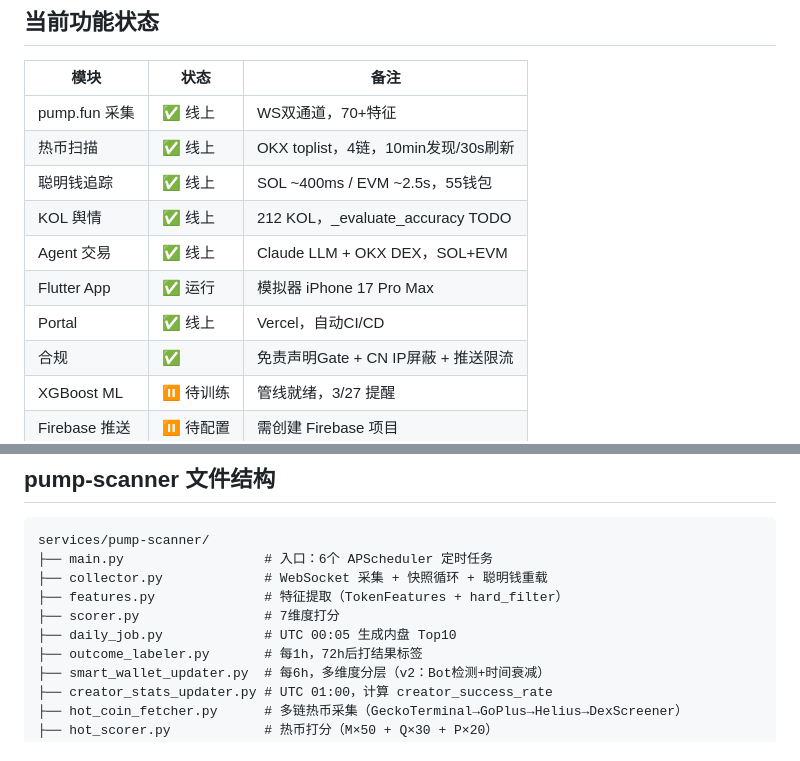
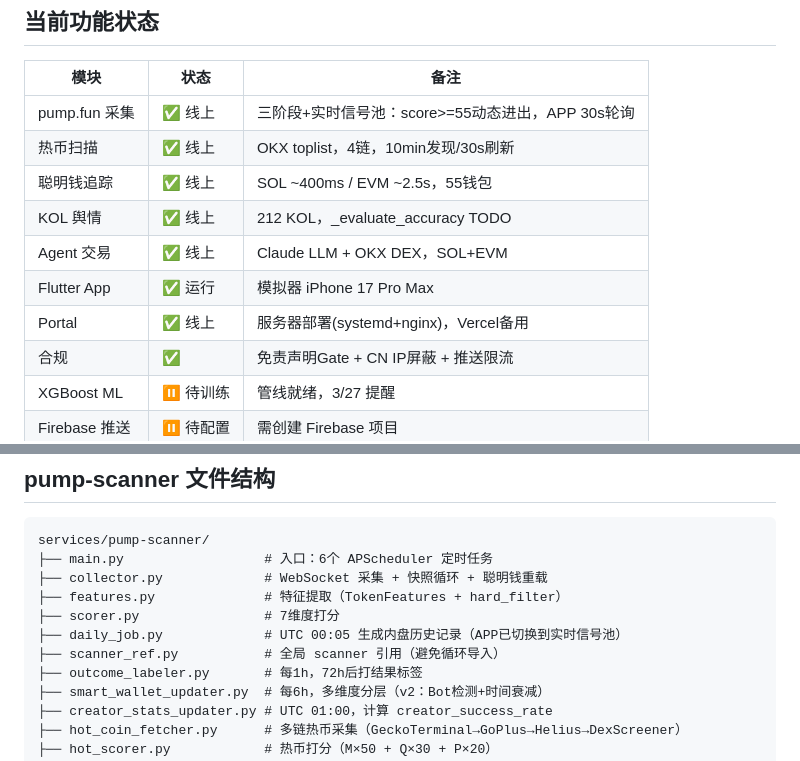
Before and after one commit to meiyaobuyao123-hash/Agent-Trading, a Markdown page: CLAUDE.md, 2 parts joined by grey strips. Rendered like a GitHub page.

```diff
--- a/CLAUDE.md
+++ b/CLAUDE.md
@@ -47,13 +48,13 @@ flutter run -d DBC925B5-7657-4410-B770-F21E4605A9D6 \
 ## 当前功能状态
 | 模块 | 状态 | 备注 |
 |------|------|------|
-| pump.fun 采集 | ✅ 线上 | WS双通道，70+特征 |
+| pump.fun 采集 | ✅ 线上 | 三阶段+实时信号池：score>=55动态进出，APP 30s轮询 |
 | 热币扫描 | ✅ 线上 | OKX toplist，4链，10min发现/30s刷新 |
 | 聪明钱追踪 | ✅ 线上 | SOL ~400ms / EVM ~2.5s，55钱包 |
 | KOL 舆情 | ✅ 线上 | 212 KOL，_evaluate_accuracy TODO |
 | Agent 交易 | ✅ 线上 | Claude LLM + OKX DEX，SOL+EVM |
 | Flutter App | ✅ 运行 | 模拟器 iPhone 17 Pro Max |
-| Portal | ✅ 线上 | Vercel，自动CI/CD |
+| Portal | ✅ 线上 | 服务器部署(systemd+nginx)，Vercel备用 |
 | 合规 | ✅ | 免责声明Gate + CN IP屏蔽 + 推送限流 |
 | XGBoost ML | ⏸ 待训练 | 管线就绪，3/27 提醒 |
 | Firebase 推送 | ⏸ 待配置 | 需创建 Firebase 项目 |
@@ -166,7 +172,8 @@ services/pump-scanner/
 ├── collector.py             # WebSocket 采集 + 快照循环 + 聪明钱重载
 ├── features.py              # 特征提取（TokenFeatures + hard_filter）
 ├── scorer.py                # 7维度打分
-├── daily_job.py             # UTC 00:05 生成内盘 Top10
+├── daily_job.py             # UTC 00:05 生成内盘历史记录（APP已切换到实时信号池）
+├── scanner_ref.py           # 全局 scanner 引用（避免循环导入）
 ├── outcome_labeler.py       # 每1h，72h后打结果标签
 ├── smart_wallet_updater.py  # 每6h，多维度分层（v2：Bot检测+时间衰减）
 ├── creator_stats_updater.py # UTC 01:00，计算 creator_success_rate
```
Also changed, not shown: other parts of CLAUDE.md (+12 -4 lines).
